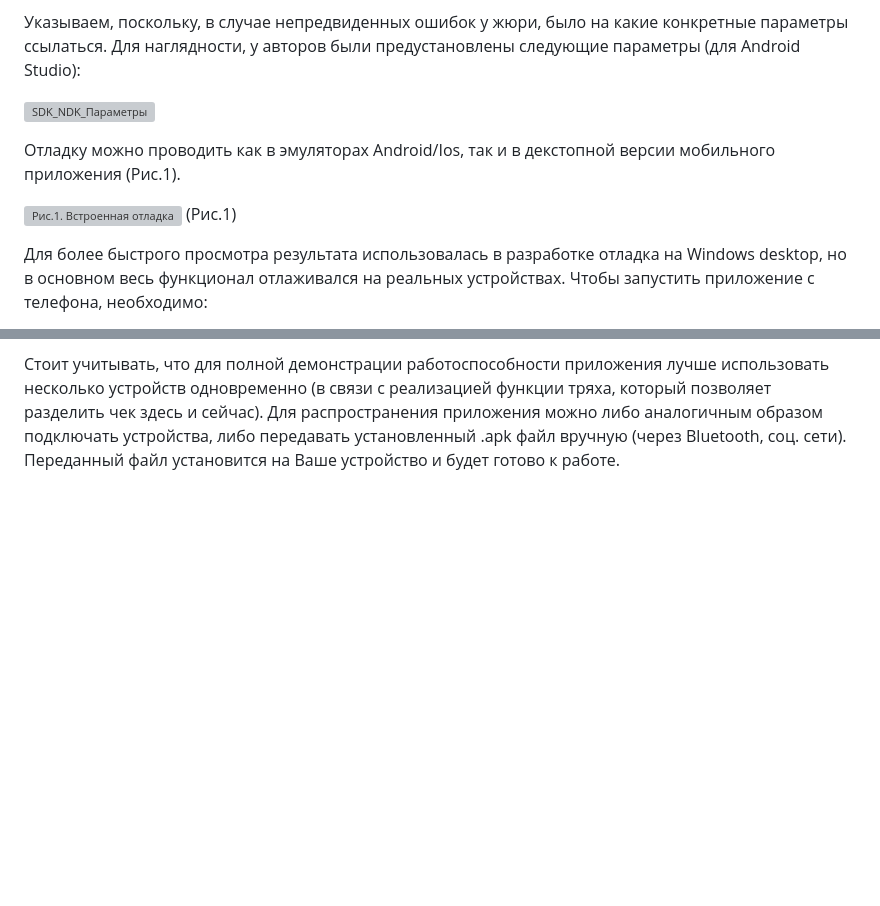
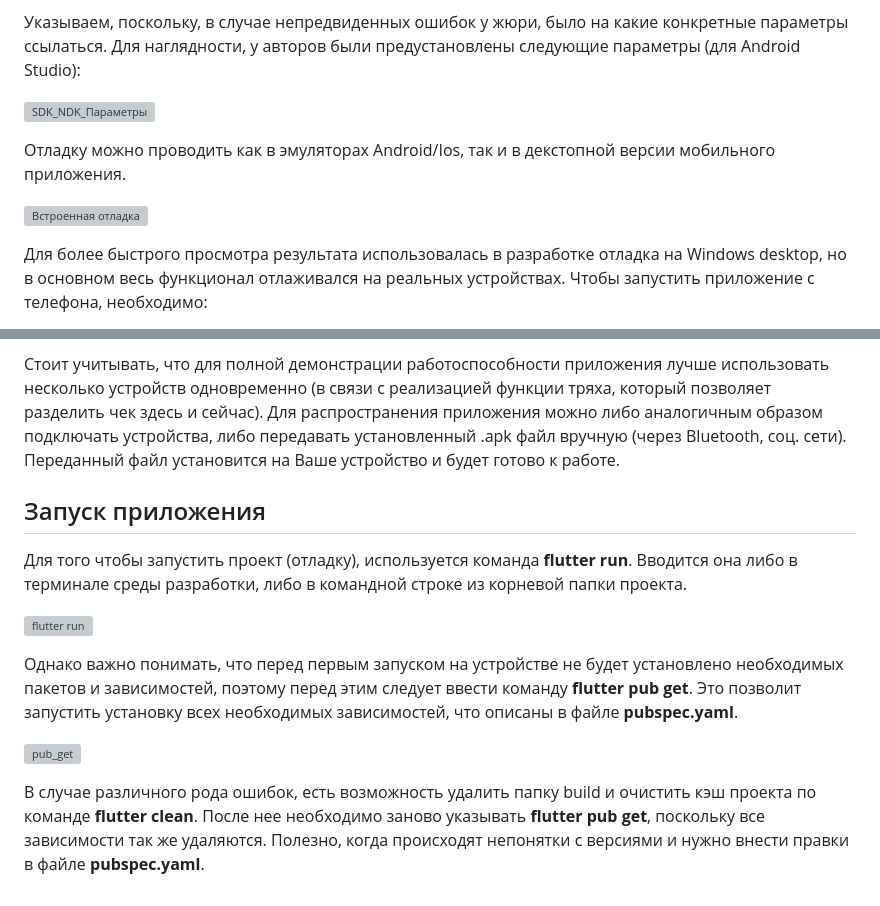
Before and after one commit to hryak228pizza/sber_split, a Markdown page: README.md, 2 parts joined by grey strips. Drawn GitHub-style; blank space fills up the shorter version; grey boxes are pictures that could not be loaded.

```diff
--- a/README.md
+++ b/README.md
@@ -51,10 +51,9 @@ sber_split/
 
 ![SDK_NDK_Параметры](https://github.com/user-attachments/assets/246f36ea-a2c4-4ea5-a2d1-ab1f31710d7e)
 
-Отладку можно проводить как в эмуляторах Android/Ios, так и в декстопной версии мобильного приложения (Рис.1).
+Отладку можно проводить как в эмуляторах Android/Ios, так и в декстопной версии мобильного приложения.
 
-![Рис.1. Встроенная отладка](https://github.com/user-attachments/assets/31b3fd8a-6f25-4446-9016-a7315f865cfe)
-(Рис.1)
+![Встроенная отладка](https://github.com/user-attachments/assets/31b3fd8a-6f25-4446-9016-a7315f865cfe)
 
 Для более быстрого просмотра результата использовалась в разработке отладка на Windows desktop, но в основном весь функционал отлаживался на реальных устройствах.
 Чтобы запустить приложение с телефона, необходимо:
@@ -63,3 +62,14 @@ sber_split/
 3. запустить отладку с подключенным телефоном. Проект начнет собираться, а затем устанавливаться на устройство. После установки приложение запустится в режиме отладки, однако после отключения телефона от ПК, приложения будет запускаться уже в рабочем состоянии с полным функционалом.
 
 Стоит учитывать, что для полной демонстрации работоспособности приложения лучше использовать несколько устройств одновременно (в связи с реализацией функции тряха, который позволяет разделить чек здесь и сейчас). Для распространения приложения можно либо аналогичным образом подключать устройства, либо передавать установленный .apk файл вручную (через Bluetooth, соц. сети). Переданный файл установится на Ваше устройство и будет готово к работе.
+
+## Запуск приложения
+Для того чтобы запустить проект (отладку), используется команда __flutter run__. Вводится она либо в терминале среды разработки, либо в командной строке из корневой папки проекта.
+
+![flutter run](https://github.com/user-attachments/assets/820f035b-8a5a-4f87-a83c-7f5d70f18c0e)
+
+Однако важно понимать, что перед первым запуском на устройстве не будет установлено необходимых пакетов и зависимостей, поэтому перед этим следует ввести команду __flutter pub get__. Это позволит запустить установку всех необходимых зависимостей, что описаны в файле __pubspec.yaml__.
+
+![pub_get](https://github.com/user-attachments/assets/57074200-d6de-4b2e-ad08-1a4091d89c4f)
+
+В случае различного рода ошибок, есть возможность удалить папку build и очистить кэш проекта по команде __flutter clean__. После нее необходимо заново указывать __flutter pub get__, поскольку все зависимости так же удаляются. Полезно, когда происходят непонятки с версиями и нужно внести правки в файле __pubspec.yaml__.
```
